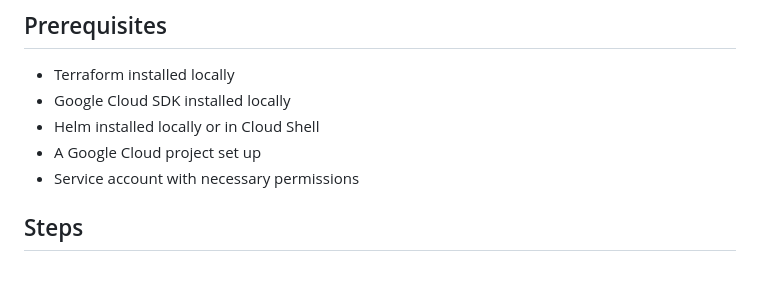
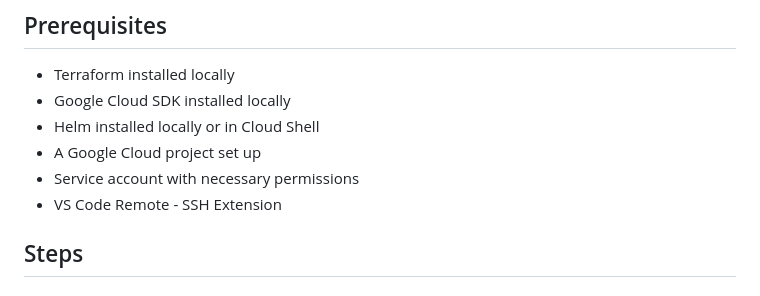
Before and after one commit to carlosmsanchezm/RFTM-tf-gke-helm-tutorial-1, a Markdown page: README.md, the part around the change. GitHub-like rendering.

Commit message:
Update README.md for VS CODE extensions to ssh into gcloud shell

```diff
--- a/README.md
+++ b/README.md
@@ -66,6 +66,8 @@ This guide will walk you through the steps to set up a GCP project, create a ser
 - Helm installed locally or in Cloud Shell
 - A Google Cloud project set up
 - Service account with necessary permissions
+- VS Code Remote - SSH Extension
+
 
 ## Steps
 
```
